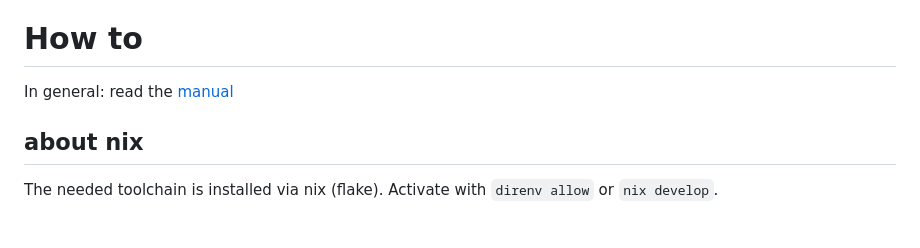
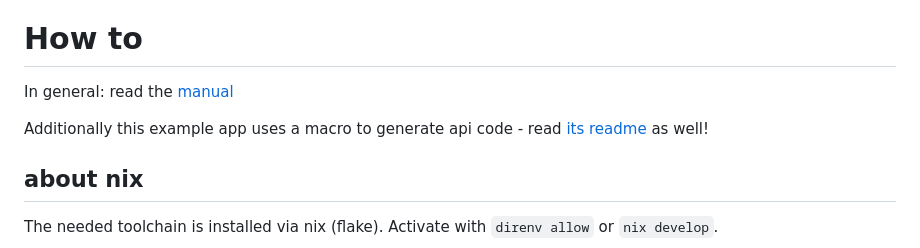
Before and after one commit to patmuk/flutter-UI_rust-BE-example, a Markdown page: README.md, the part around the change. GitHub-like rendering; blank space fills up the shorter version.

```diff
--- a/README.md
+++ b/README.md
@@ -13,8 +13,9 @@
  Since a ViewModel takes care of processing inputs from the UI, we don't need it: Any input from the UI is converted to a Command or a Query by the `StateHandler.dart`, which takes care of processing the Effects and updates values the UI listens to as well (which are kind of ViewModel instances).
 
 # How to
+In general: read the [manual](https://cjycode.com/flutter_rust_bridge/)
 
-In general: read the [manual](https://cjycode.com/flutter_rust_bridge/)
+Additionally this example app uses a macro to generate api code - read [its readme](https://github.com/patmuk/generate_cqrs_api_macros/blob/master/readme.md) as well!
 
 ## about nix
 The needed toolchain is installed via nix (flake). Activate with `direnv allow` or `nix develop`.
```
